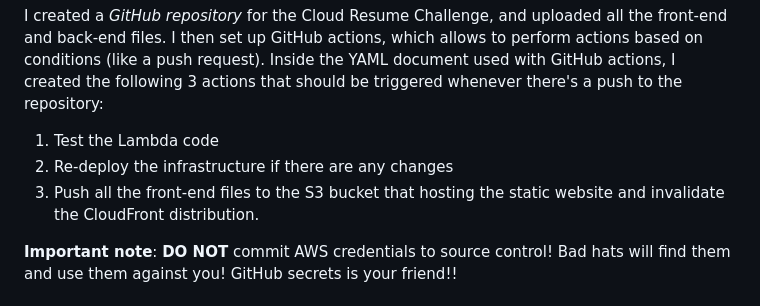
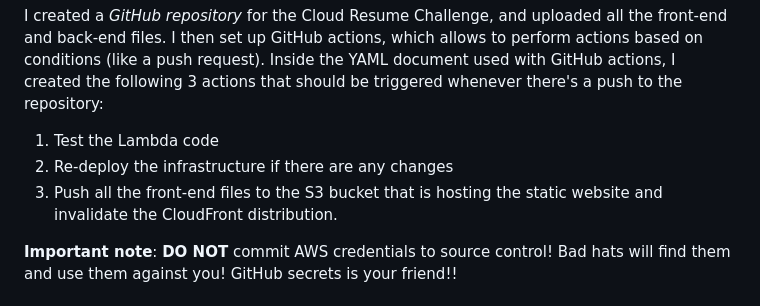
Before and after one commit to alitohammoud/cloud-resume, a Markdown page: README.md, the part around the change printed below. Rendered like a GitHub page.

```diff
--- a/README.md
+++ b/README.md
@@ -58,7 +58,7 @@ I created a *GitHub repository* for the Cloud Resume Challenge, and uploaded all
 
 1. Test the Lambda code
 2. Re-deploy the infrastructure if there are any changes
-3. Push all the front-end files to the S3 bucket that hosting the static website and invalidate the CloudFront distribution.
+3. Push all the front-end files to the S3 bucket that is hosting the static website and invalidate the CloudFront distribution.
 
 **Important note**: **DO NOT** commit AWS credentials to source control! Bad hats will find them and use them against you! GitHub secrets is your friend!!
 
```
Also changed, not shown: other parts of README.md (+1 -1 lines).
